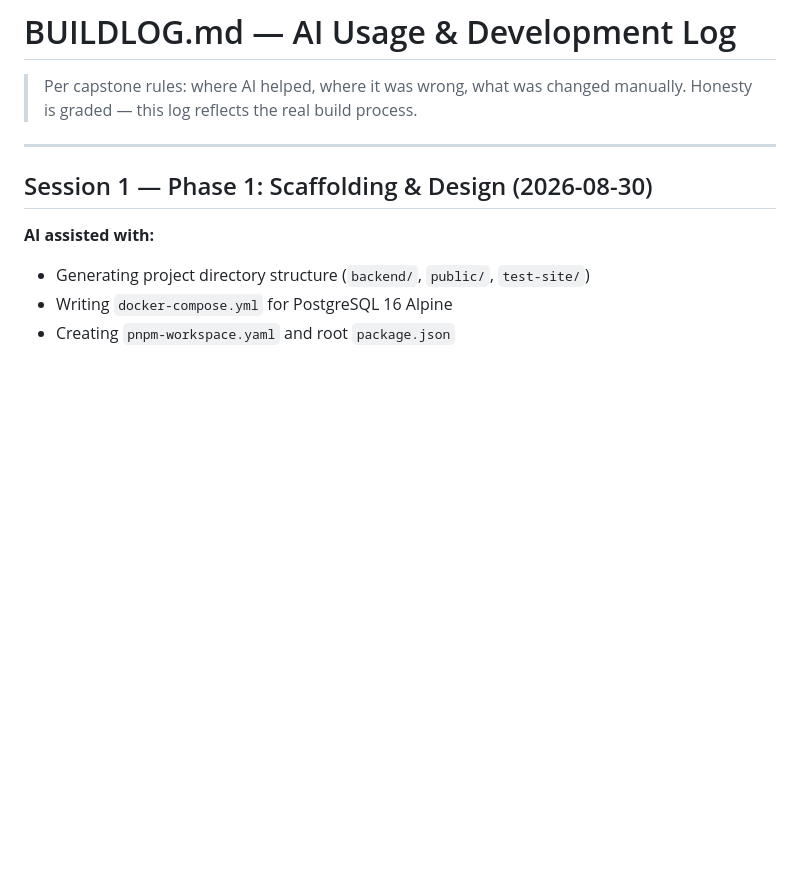
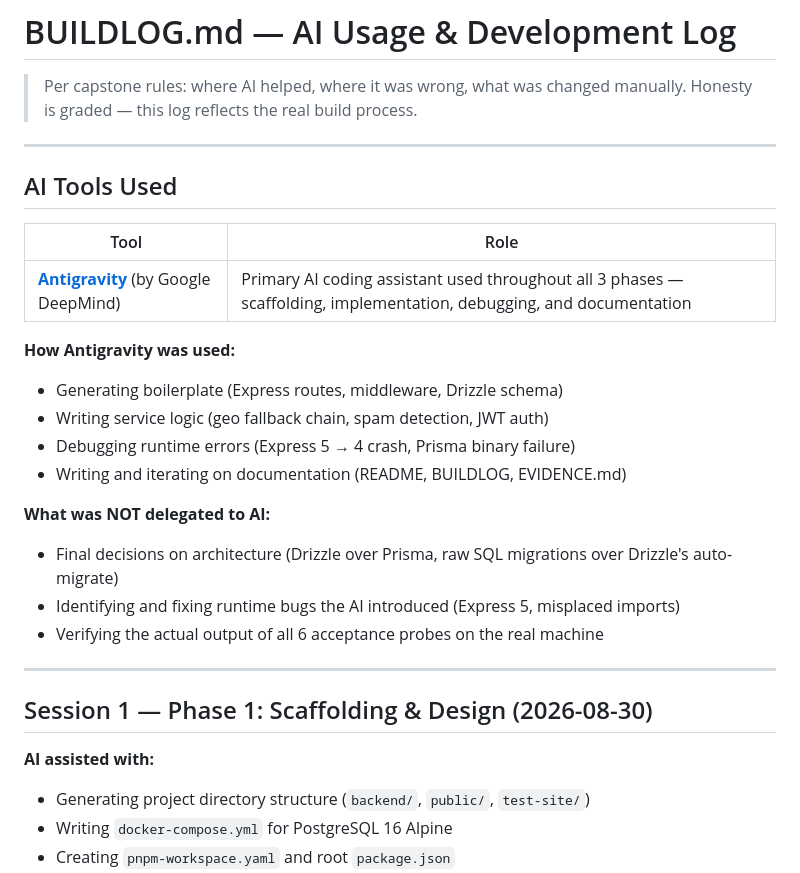
Before and after one commit to ehtisham-hashim/Flyrank_capstone, a Markdown page: BUILDLOG.md, the part around the change. Drawn GitHub-style; blank space fills up the shorter version.

```diff
--- a/BUILDLOG.md
+++ b/BUILDLOG.md
@@ -2,6 +2,25 @@
 
 > Per capstone rules: where AI helped, where it was wrong, what was changed manually.
 > Honesty is graded — this log reflects the real build process.
+
+---
+
+## AI Tools Used
+
+| Tool | Role |
+|---|---|
+| **[Antigravity](https://deepmind.google/antigravity)** (by Google DeepMind) | Primary AI coding assistant used throughout all 3 phases — scaffolding, implementation, debugging, and documentation |
+
+**How Antigravity was used:**
+- Generating boilerplate (Express routes, middleware, Drizzle schema)
+- Writing service logic (geo fallback chain, spam detection, JWT auth)
+- Debugging runtime errors (Express 5 → 4 crash, Prisma binary failure)
+- Writing and iterating on documentation (README, BUILDLOG, EVIDENCE.md)
+
+**What was NOT delegated to AI:**
+- Final decisions on architecture (Drizzle over Prisma, raw SQL migrations over Drizzle's auto-migrate)
+- Identifying and fixing runtime bugs the AI introduced (Express 5, misplaced imports)
+- Verifying the actual output of all 6 acceptance probes on the real machine
 
 ---
 
```
Also changed, not shown: README.md (+1 -0 lines).
